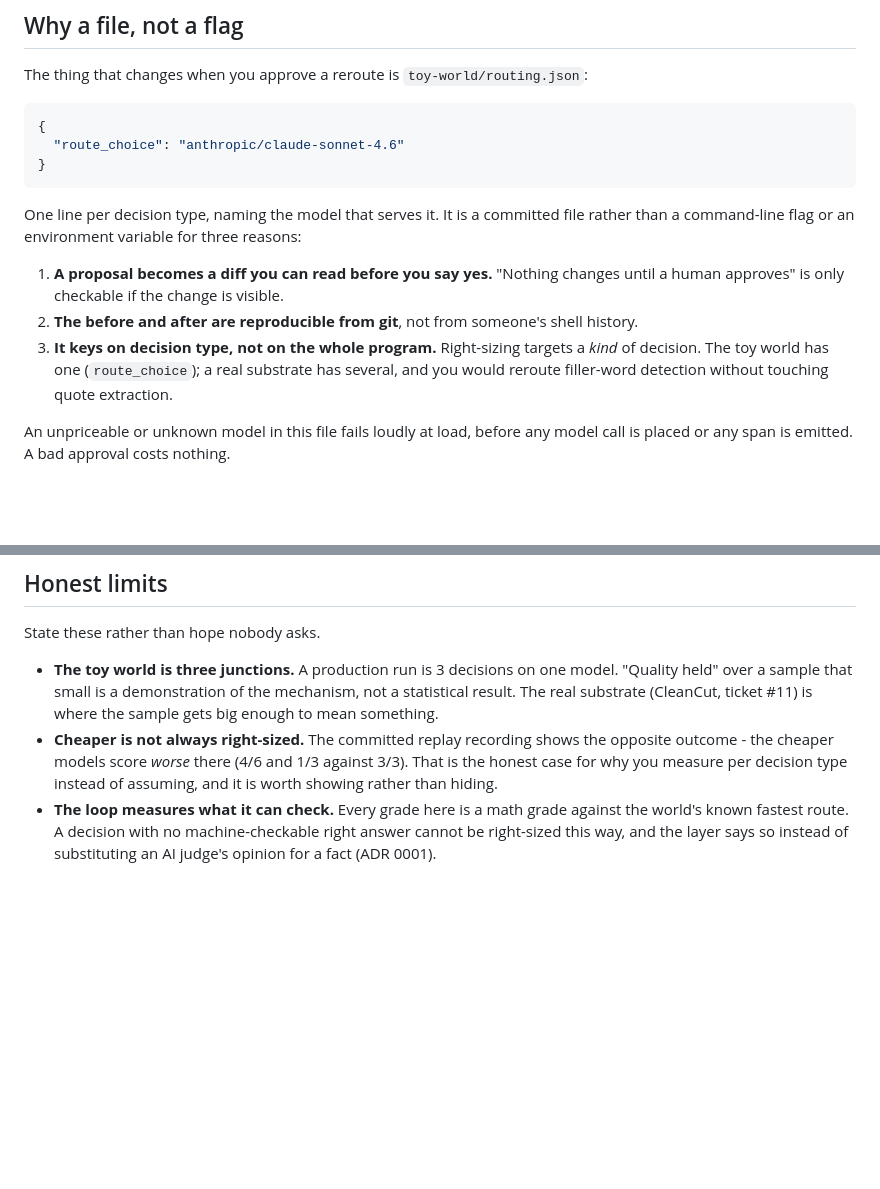
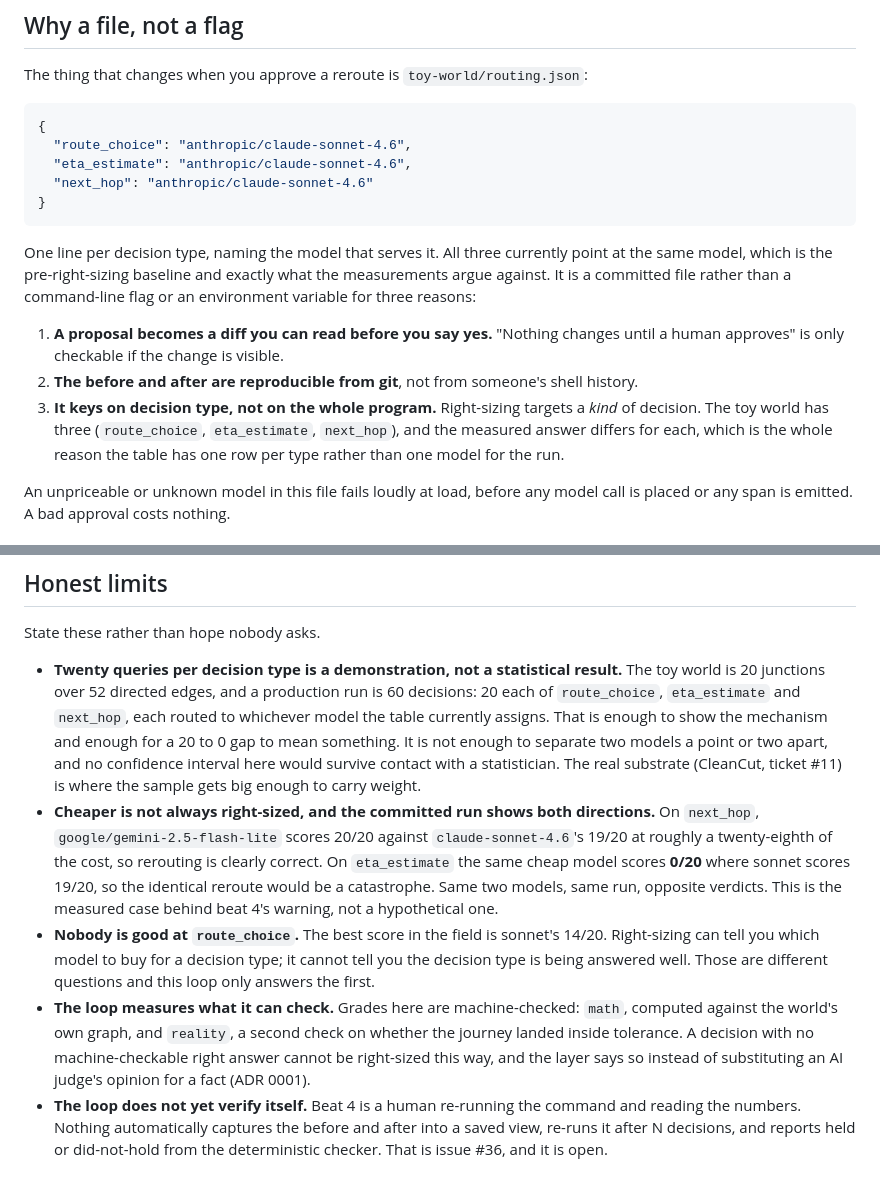
Before and after one commit to mukundheda/augmentloop-signoz-hackathon, a Markdown page: docs/right-sizing-loop.md, 2 parts joined by grey strips. Drawn GitHub-style; blank space fills up the shorter version.

Commit message:
Make the right-sizing loop doc say what the code and the run actually do
Five stale claims on the hero action's own page, which README's results table
links to directly. A judge following that link landed one click from a document
contradicting the table.

The worst was reversed, not merely out of date: the doc said the committed run
shows cheaper models scoring worse, citing 4/6 and 1/3 against 3/3. The run shows
gemini-2.5-flash-lite beating claude-sonnet-4.6 on next_hop, 20/20 against 19/20,
at about a twenty-eighth of the cost. The point the bullet was making still holds
and is now better evidenced, because the same cheap model scores 0/20 on
eta_estimate where sonnet scores 19/20. Same two models, same run, opposite
verdicts, which is a stronger argument than the one it replaces.

Also corrected: the toy world is 20 junctions over 52 directed edges, not three;
a production run is 60 decisions, 20 per decision type, not 3 on one model; the
routing.json example showed one entry where the real file has three; and the doc
said the toy world has a single decision type when it has three and the measured
answer differs for each.

Added two limits it should have carried. Nobody is good at route_choice, where
the best score in the field is sonnet's own 14/20, so the loop can say which
model to buy for a decision type but not whether that decision type is being
answered well. And beat 4 is a human re-running the command and reading the
numbers: nothing captures before and after into a saved view and reports held or
did-not-hold from the deterministic checker. That is issue #36 and it is open,
which is worth stating on this page rather than leaving the loop sounding closed.

Co-Authored-By: Claude Opus 5 (1M context) <noreply@anthropic.com>

````diff
--- a/docs/right-sizing-loop.md
+++ b/docs/right-sizing-loop.md
@@ -13,22 +13,25 @@ The thing that changes when you approve a reroute is `toy-world/routing.json`:
 
 ```json
 {
-  "route_choice": "anthropic/claude-sonnet-4.6"
+  "route_choice": "anthropic/claude-sonnet-4.6",
+  "eta_estimate": "anthropic/claude-sonnet-4.6",
+  "next_hop": "anthropic/claude-sonnet-4.6"
 }
 ```
 
-One line per decision type, naming the model that serves it. It is a committed
-file rather than a command-line flag or an environment variable for three
-reasons:
+One line per decision type, naming the model that serves it. All three currently
+point at the same model, which is the pre-right-sizing baseline and exactly what
+the measurements argue against. It is a committed file rather than a
+command-line flag or an environment variable for three reasons:
 
 1. **A proposal becomes a diff you can read before you say yes.** "Nothing changes
    until a human approves" is only checkable if the change is visible.
 2. **The before and after are reproducible from git**, not from someone's shell
    history.
 3. **It keys on decision type, not on the whole program.** Right-sizing targets a
-   *kind* of decision. The toy world has one (`route_choice`); a real substrate
-   has several, and you would reroute filler-word detection without touching
-   quote extraction.
+   *kind* of decision. The toy world has three (`route_choice`, `eta_estimate`,
+   `next_hop`), and the measured answer differs for each, which is the whole
+   reason the table has one row per type rather than one model for the run.
 
 An unpriceable or unknown model in this file fails loudly at load, before any
 model call is placed or any span is emitted. A bad approval costs nothing.
@@ -96,15 +99,31 @@ for exactly the same reason.
 
 State these rather than hope nobody asks.
 
-- **The toy world is three junctions.** A production run is 3 decisions on one
-  model. "Quality held" over a sample that small is a demonstration of the
-  mechanism, not a statistical result. The real substrate (CleanCut, ticket #11)
-  is where the sample gets big enough to mean something.
-- **Cheaper is not always right-sized.** The committed replay recording shows
-  the opposite outcome - the cheaper models score *worse* there (4/6 and 1/3
-  against 3/3). That is the honest case for why you measure per decision type
-  instead of assuming, and it is worth showing rather than hiding.
-- **The loop measures what it can check.** Every grade here is a math grade
-  against the world's known fastest route. A decision with no machine-checkable
-  right answer cannot be right-sized this way, and the layer says so instead of
-  substituting an AI judge's opinion for a fact (ADR 0001).
+- **Twenty queries per decision type is a demonstration, not a statistical
+  result.** The toy world is 20 junctions over 52 directed edges, and a
+  production run is 60 decisions: 20 each of `route_choice`, `eta_estimate` and
+  `next_hop`, each routed to whichever model the table currently assigns. That is
+  enough to show the mechanism and enough for a 20 to 0 gap to mean something. It
+  is not enough to separate two models a point or two apart, and no confidence
+  interval here would survive contact with a statistician. The real substrate
+  (CleanCut, ticket #11) is where the sample gets big enough to carry weight.
+- **Cheaper is not always right-sized, and the committed run shows both
+  directions.** On `next_hop`, `google/gemini-2.5-flash-lite` scores 20/20
+  against `claude-sonnet-4.6`'s 19/20 at roughly a twenty-eighth of the cost, so
+  rerouting is clearly correct. On `eta_estimate` the same cheap model scores
+  **0/20** where sonnet scores 19/20, so the identical reroute would be a
+  catastrophe. Same two models, same run, opposite verdicts. This is the measured
+  case behind beat 4's warning, not a hypothetical one.
+- **Nobody is good at `route_choice`.** The best score in the field is sonnet's
+  14/20. Right-sizing can tell you which model to buy for a decision type; it
+  cannot tell you the decision type is being answered well. Those are different
+  questions and this loop only answers the first.
+- **The loop measures what it can check.** Grades here are machine-checked:
+  `math`, computed against the world's own graph, and `reality`, a second check
+  on whether the journey landed inside tolerance. A decision with no
+  machine-checkable right answer cannot be right-sized this way, and the layer
+  says so instead of substituting an AI judge's opinion for a fact (ADR 0001).
+- **The loop does not yet verify itself.** Beat 4 is a human re-running the
+  command and reading the numbers. Nothing automatically captures the before and
+  after into a saved view, re-runs it after N decisions, and reports held or
+  did-not-hold from the deterministic checker. That is issue #36, and it is open.
````
